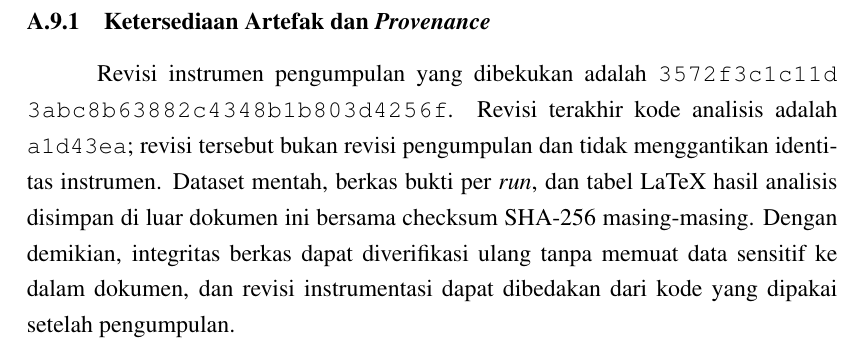
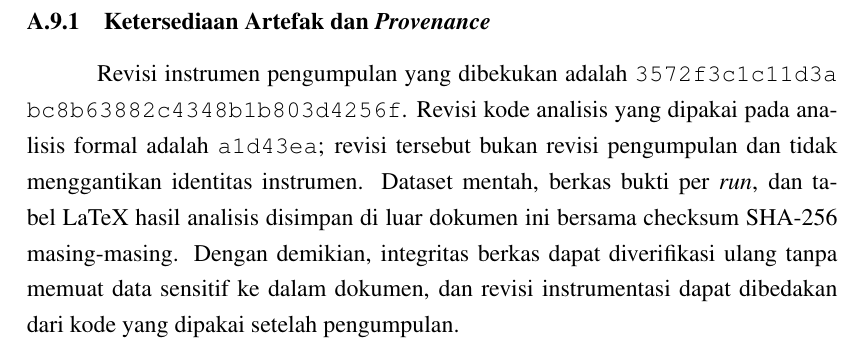
Before and after one commit to vityasyyy/skripsi, a LaTeX thesis (content/skripsi/main.tex, which reads content/skripsi/lampiran/lampiran-a.tex): part of page 67 of 67, cut so that both start at the same text. Compiled offline with XeLaTeX.

Commit message:
docs(thesis): qualify analysis revision provenance
State that a1d43ea is the analysis-code revision used for the formal
analysis, rather than the last analysis commit. This keeps the provenance
claim true after the experiment-code refactor merges, while retaining the
explicit note that it is not the collection revision.

Evidence: make skripsi exit 0; 68 pages; 0 undefined citations/references;
0 overfull; 14 underfull (unchanged, all pre-existing).

```diff
--- a/content/skripsi/lampiran/lampiran-a.tex
+++ b/content/skripsi/lampiran/lampiran-a.tex
@@ -226,4 +226,4 @@ Seluruh artefak yang dirujuk pada lampiran ini telah dihasilkan oleh eksperimen
 \subsection{Ketersediaan Artefak dan \textit{Provenance}}
 \label{subsec:provenance}
 
-Revisi instrumen pengumpulan yang dibekukan adalah \texttt{\seqsplit{3572f3c1c11d3abc8b63882c4348b1b803d4256f}}. Revisi terakhir kode analisis adalah \texttt{a1d43ea}; revisi tersebut bukan revisi pengumpulan dan tidak menggantikan identitas instrumen. Dataset mentah, berkas bukti per \textit{run}, dan tabel LaTeX hasil analisis disimpan di luar dokumen ini bersama checksum SHA-256 masing-masing. Dengan demikian, integritas berkas dapat diverifikasi ulang tanpa memuat data sensitif ke dalam dokumen, dan revisi instrumentasi dapat dibedakan dari kode yang dipakai setelah pengumpulan.
+Revisi instrumen pengumpulan yang dibekukan adalah \texttt{\seqsplit{3572f3c1c11d3abc8b63882c4348b1b803d4256f}}. Revisi kode analisis yang dipakai pada analisis formal adalah \texttt{a1d43ea}; revisi tersebut bukan revisi pengumpulan dan tidak menggantikan identitas instrumen. Dataset mentah, berkas bukti per \textit{run}, dan tabel LaTeX hasil analisis disimpan di luar dokumen ini bersama checksum SHA-256 masing-masing. Dengan demikian, integritas berkas dapat diverifikasi ulang tanpa memuat data sensitif ke dalam dokumen, dan revisi instrumentasi dapat dibedakan dari kode yang dipakai setelah pengumpulan.
```
Also changed, not shown: content/skripsi/main.pdf.
